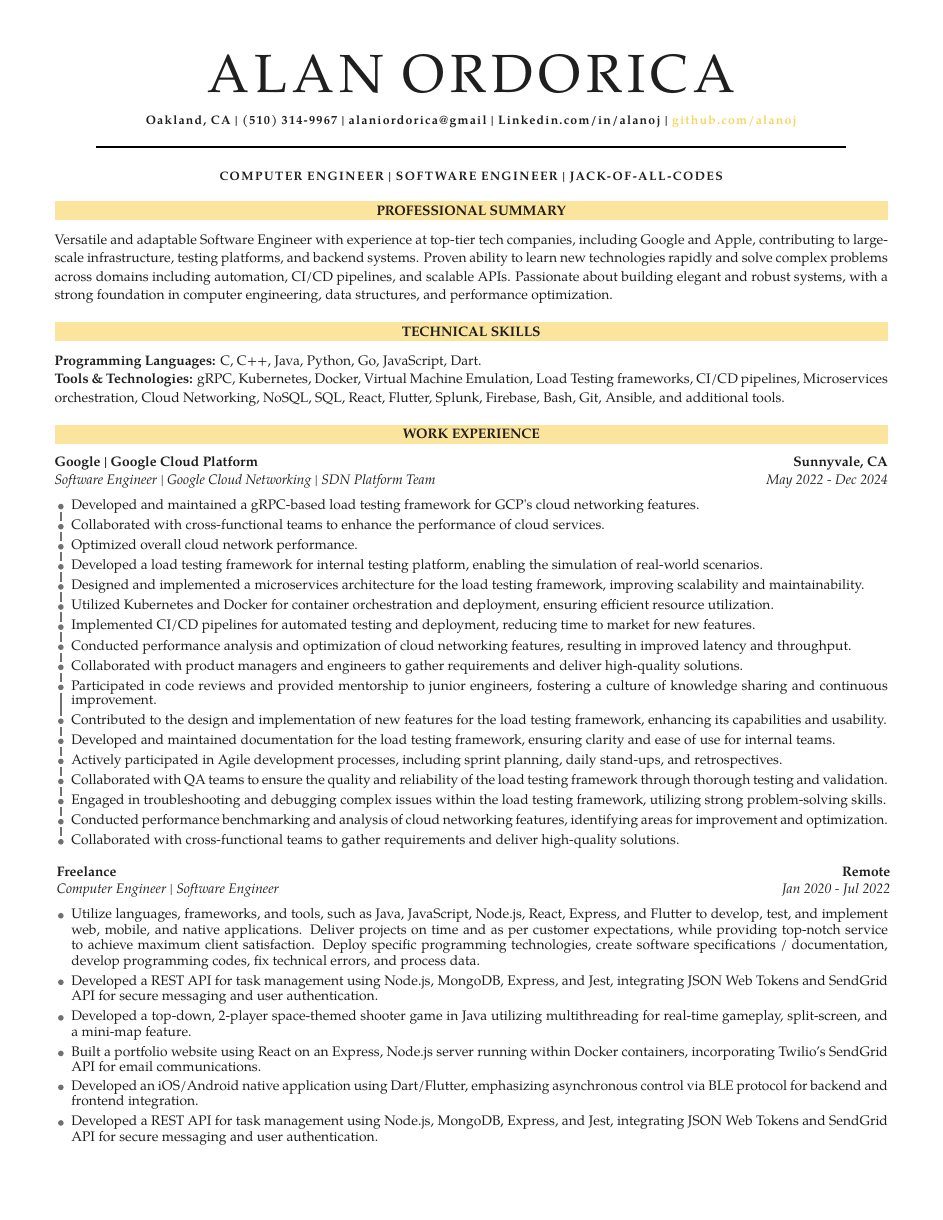
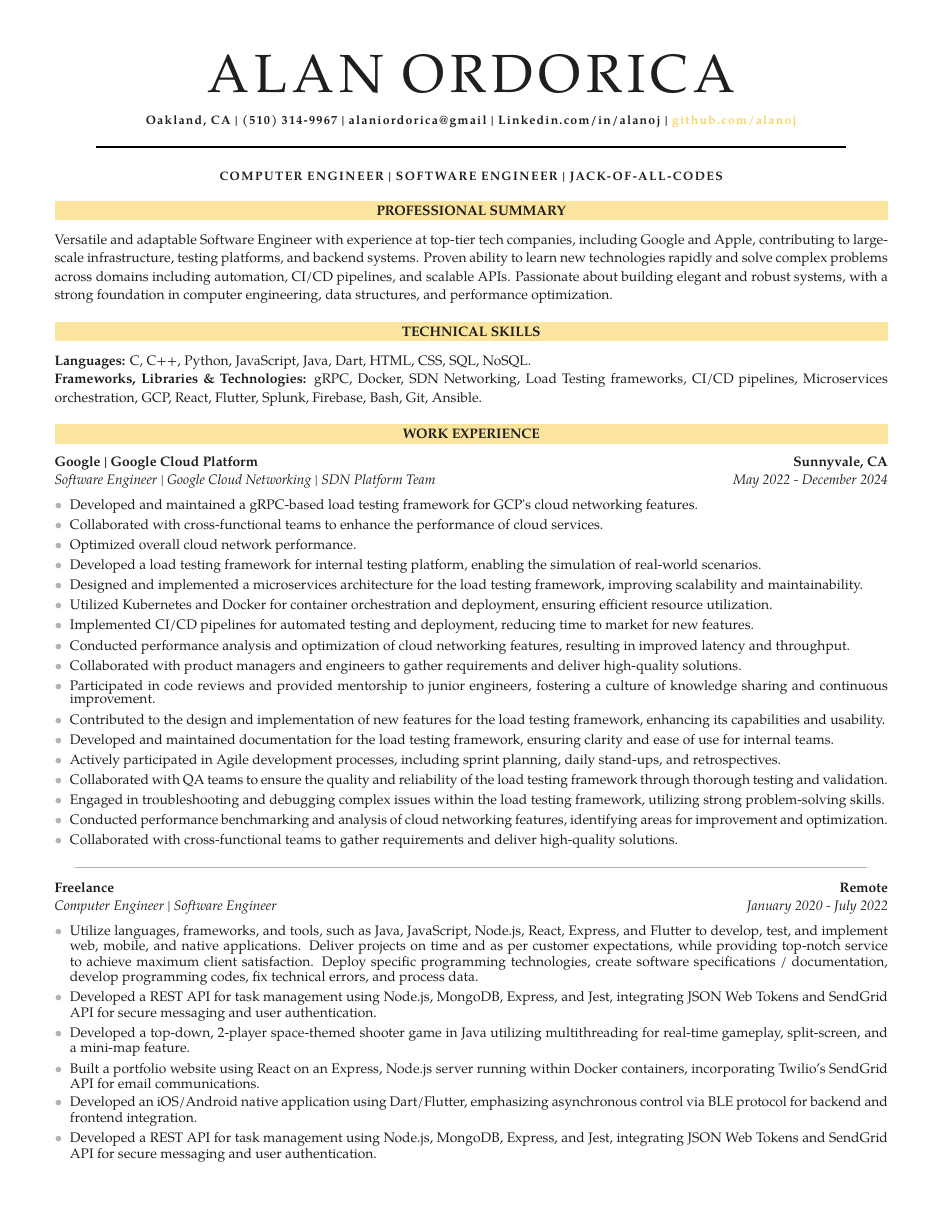
Before and after one commit to alanoj/CitrusCV, a LaTeX CV (resume.tex, which reads resume.cls): page 1 of 2. Compiled offline with XeLaTeX; a missing font is replaced by an installed copy or a similar font.

Commit message:
Removed cluttered bullet line rendering and added thin divider line between experiece sections.

```diff
--- a/resume.cls
+++ b/resume.cls
@@ -24,7 +24,7 @@
 \definecolor{sectionbg}{HTML}{FAE49E}
 \definecolor{yellow1}{HTML}{F7D564}
 \definecolor{baseText}{HTML}{1F1F1F}
-\definecolor{bulletColor}{HTML}{707070}
+\definecolor{bulletColor}{HTML}{B2B2B2}
 
 % --- Replace the current font toggle block (starting from "Define storage for header elements") with the following:
 
@@ -179,44 +179,16 @@
     \vspace{0.5em}%
 }
 
-\makeatletter
-\newcommand{\tikzmark}[1]{%
-    \tikz[baseline=-0.3ex,remember picture,overlay]{%
-        \node[inner sep=0pt,outer sep=0pt] (#1) {};%
-    }%
-}
-\makeatother
-
-
-% --- Define a new bullet command for use in the experience items ---
-% Use \lineditem in place of \item when listing bullet items.
-\newcommand{\linkeditem}[1]{
-    \begin{tikzpicture}[remember picture]%
-        \node (#1) [color=bulletColor,circle,fill,inner sep=1pt,minimum size=1.3mm]{};
-    \end{tikzpicture}%
+% --- Divider for Experience Items ---
+\newcommand{\ExpDividerLength}{0.95\linewidth}  % Set the length of the divider (adjust as needed)
+\newcommand{\ExpDividerThickness}{0.5pt}       % Set the thickness of the divider (adjust as needed)
+\newcommand{\expdivider}{%
+    \vspace{-0.5em}%    % Vertical space before the divider
+    \centering\noindent\textcolor{bulletColor}{\rule{\ExpDividerLength}{\ExpDividerThickness}}%
+    \vspace{1em}%    % Vertical space after the divider
+    \\
 }
 
-\newenvironment{linkedlist}{%
-    \renewcommand{\theenumi}{\protect\linkeditem{\arabic{enumi}}}
-    \renewcommand{\labelenumi}{\theenumi}
-    \begin{enumerate}
-        }{ \end{enumerate} \begin{tikzpicture}[remember picture,overlay]
-        \ifnum\value{enumi}>1% Only if there are at least 2 bullet points
-        \foreach \x [remember=\x as \lastx (initially 1)]
-        in {2,...,\value{enumi}}{% iterate over them
-                \draw[color=bulletColor, line width=0.3mm,shorten >=0.5mm, shorten <=0.5mm] (\lastx) -- (\x);}% and draw the connecting lines
-        \fi
-    \end{tikzpicture}
-}
-
-% --- New command to format a single experience item ---
-% Arguments:
-% #1: Company Name
-% #2: Location (will be bold and right-aligned)
-% #3: Position Title
-% #4: Dates (right-aligned)
-% #5: Team/Project or additional info (left-aligned on its own line)
-% #6: Bullet list content (e.g., a list of achievements)
 \newcommand{\experienceItem}[5]{%
     \noindent
     \begin{tabularx}{\linewidth}{@{}Xr@{}}%
@@ -224,10 +196,10 @@
         {\textit{\fontsize{\PositionSize}{\PositionSize}\selectfont #3}}       & {\textit{\fontsize{9}{9}\selectfont #4}}                         \\[0.5ex]
     \end{tabularx}%
     \vspace{-0.5ex}%
-    \begin{linkedlist}[leftmargin=*]%
+    \begin{itemize}[leftmargin=*,label=\textcolor{bulletColor}{\textbullet}]%
         \setlength{\itemsep}{-3pt}%
         #5
-    \end{linkedlist}%
+    \end{itemize}%
     \vspace{0em}%
 }
 
@@ -235,7 +207,7 @@
     \noindent
     \begin{tabularx}{\linewidth}{@{}Xr@{}}%
         {\textbf{\fontsize{9}{9}\selectfont #1}} & {\textbf{\fontsize{9}{9}\selectfont #2}} \\[0.5ex]
-        {\textit{\fontsize{9}{9}\selectfont #3}} & {\textbf{\fontsize{9}{9}\selectfont #4}} \\[0.5ex]
+        {\textit{\fontsize{9}{9}\selectfont #3}} & {\textit{\fontsize{9}{9}\selectfont #4}} \\[0.5ex]
     \end{tabularx}%
     \vspace{1em}%
 }
--- a/resume.tex
+++ b/resume.tex
@@ -21,8 +21,8 @@
 %---------------------------------------------------
 \skillsSection{
     \sectionTitle{\textbf{TECHNICAL SKILLS}}
-    \textbf{Programming Languages:} C, C++, Java, Python, Go, JavaScript, Dart. \\
-    \textbf{Tools \& Technologies:} gRPC, Kubernetes, Docker, Virtual Machine Emulation, Load Testing frameworks, CI/CD pipelines, Microservices orchestration, Cloud Networking, NoSQL, SQL, React, Flutter, Splunk, Firebase, Bash, Git, Ansible, and additional tools.
+    \textbf{Languages:} C, C++, Python, JavaScript, Java, Dart, HTML, CSS, SQL, NoSQL. \\
+    \textbf{Frameworks, Libraries \& Technologies:} gRPC, Docker, SDN Networking, Load Testing frameworks, CI/CD pipelines, Microservices orchestration, GCP, React, Flutter, Splunk, Firebase, Bash, Git, Ansible.
 }
 
 %---------------------------------------------------
@@ -35,7 +35,7 @@
     {Google | Google Cloud Platform}
     {Sunnyvale, CA}
     {Software Engineer | Google Cloud Networking | SDN Platform Team}
-    {May 2022 - Dec 2024}
+    {May 2022 - December 2024}
     {%
         \item Developed and maintained a gRPC-based load testing framework for GCP's cloud networking features.
         \item Collaborated with cross-functional teams to enhance the performance of cloud services.
@@ -56,11 +56,12 @@
         \item Collaborated with cross-functional teams to gather requirements and deliver high-quality solutions.
         \vspace{0.5em}%
     }
+    \expdivider
     \experienceItem
     {Freelance}
     {Remote}
     {Computer Engineer | Software Engineer}
-    {Jan 2020 - Jul 2022}
+    {January 2020 - July 2022}
     {%
         \item Utilize languages, frameworks, and tools, such as Java, JavaScript, Node.js, React, Express, and Flutter to develop, test, and implement web, mobile, and native applications. Deliver projects on time and as per customer expectations, while providing top-notch service to achieve maximum client satisfaction. Deploy specific programming technologies, create software specifications / documentation, develop programming codes, fix technical errors, and process data.
         \item Developed a REST API for task management using Node.js, MongoDB, Express, and Jest, integrating JSON Web Tokens and SendGrid API for secure messaging and user authentication.
@@ -69,11 +70,12 @@
         \item Developed an iOS/Android native application using Dart/Flutter, emphasizing asynchronous control via BLE protocol for backend and frontend integration.
         \item Developed a REST API for task management using Node.js, MongoDB, Express, and Jest, integrating JSON Web Tokens and SendGrid API for secure messaging and user authentication.
     }
+    \expdivider
     \experienceItem
     {Apple}
     {Sunnyvale, CA}
     {Tools and Automation Engineer Intern | Automation and Testing Labs}
-    {Jul 2020 - Mar 2021}
+    {July 2020 - March 2021}
     {%
         \item Built and maintained multiple CI/CD testing labs by automating the deployment of testing clusters and orchestrating microservices.
         \item Deployed automation systems and workflows to identify potential failures in hosts that ultimately reduced queue times to achieve 90\% availability and 30\% overall site reliability.
```
Also changed, not shown: resume.pdf, resume.tex (2 more changed lines), 3 other files.
